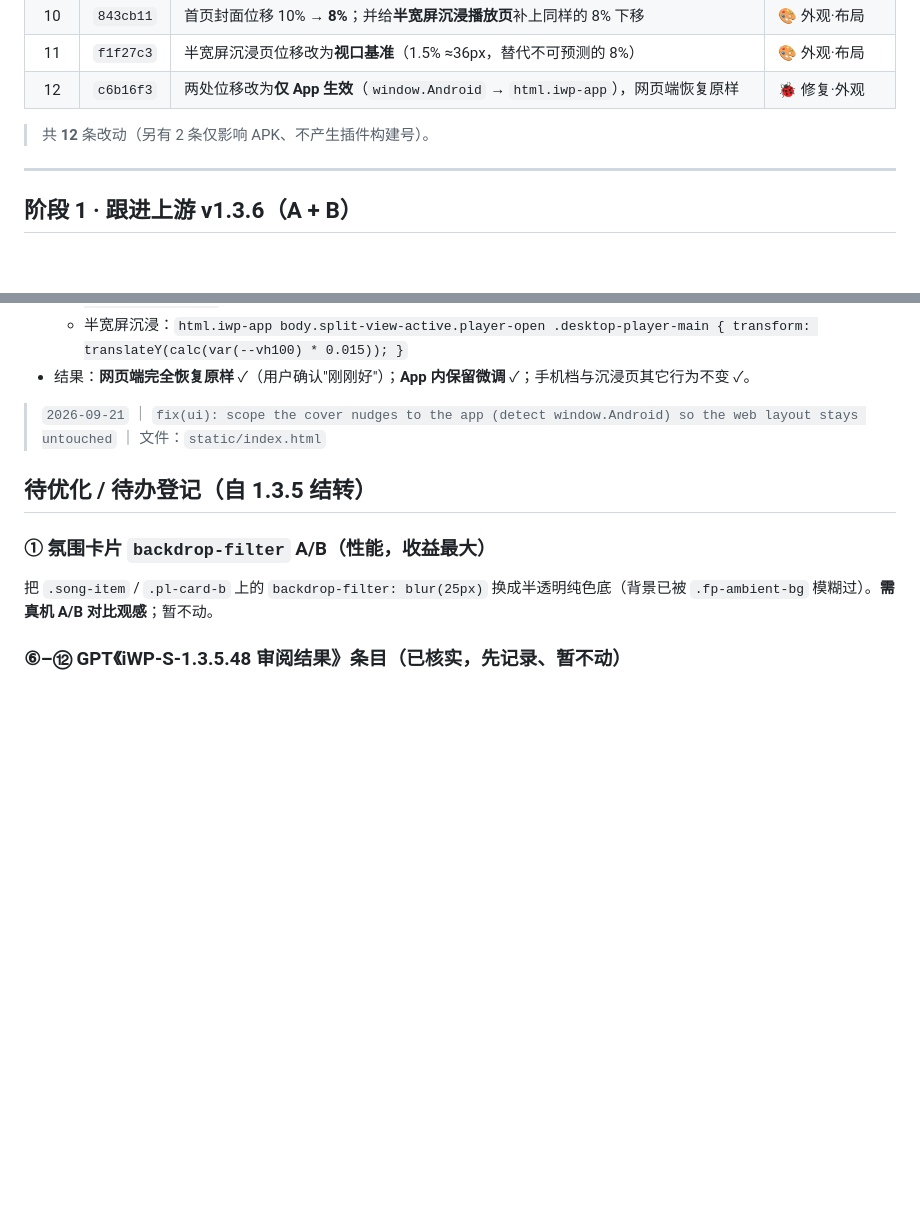
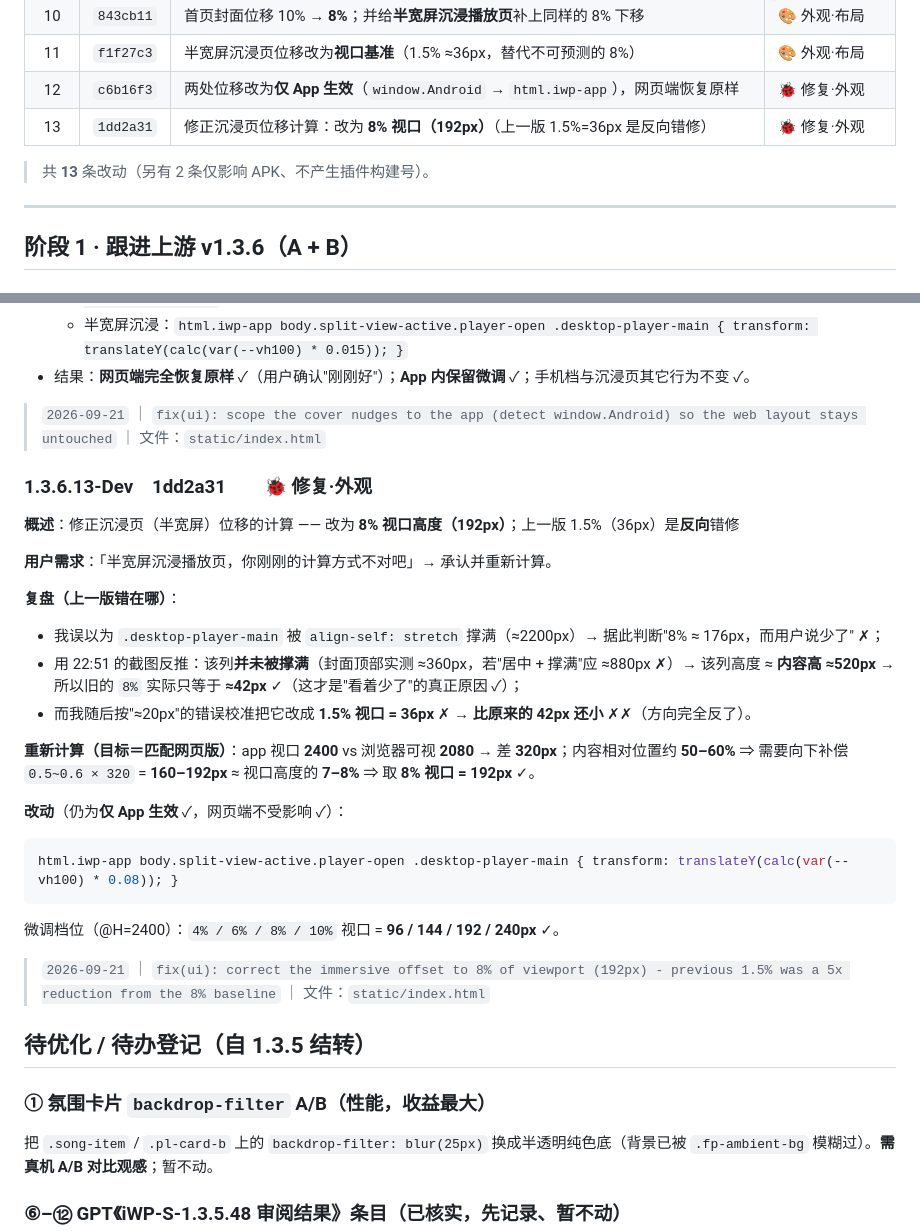
Before and after one commit to MbAIGC/songloft-plugin-iwebplayer-S, a Markdown page: docs/iWP-S-1.3.6-Dev-记录.md, 2 parts joined by grey strips. GitHub-like rendering; blank space fills up the shorter version.

Commit message:
docs: record 1.3.6.13 with the corrected calculation

````diff
--- a/docs/iWP-S-1.3.6-Dev-记录.md
+++ b/docs/iWP-S-1.3.6-Dev-记录.md
@@ -23,8 +23,9 @@
 | 10 | `843cb11` | 首页封面位移 10% → **8%**；并给**半宽屏沉浸播放页**补上同样的 8% 下移 | 🎨 外观·布局 |
 | 11 | `f1f27c3` | 半宽屏沉浸页位移改为**视口基准**（1.5% ≈36px，替代不可预测的 8%） | 🎨 外观·布局 |
 | 12 | `c6b16f3` | 两处位移改为**仅 App 生效**（`window.Android` → `html.iwp-app`），网页端恢复原样 | 🐞 修复·外观 |
+| 13 | `1dd2a31` | 修正沉浸页位移计算：改为 **8% 视口（192px）**（上一版 1.5%=36px 是反向错修） | 🐞 修复·外观 |
 
-> 共 **12** 条改动（另有 2 条仅影响 APK、不产生插件构建号）。
+> 共 **13** 条改动（另有 2 条仅影响 APK、不产生插件构建号）。
 
 ---
 
@@ -304,6 +305,29 @@ body.split-view-active:not(.player-open) .fp-cover-wrapper { transform: translat
 
 > `2026-09-21` ｜ `fix(ui): scope the cover nudges to the app (detect window.Android) so the web layout stays untouched` ｜ 文件：`static/index.html`
 
+### 1.3.6.13-Dev　1dd2a31　　🐞 修复·外观
+
+**概述**：修正沉浸页（半宽屏）位移的计算 —— 改为 **8% 视口高度（192px）**；上一版 1.5%（36px）是**反向**错修
+
+**用户需求**：「半宽屏沉浸播放页，你刚刚的计算方式不对吧」→ 承认并重新计算。
+
+**复盘（上一版错在哪）**：
+- 我误以为 `.desktop-player-main` 被 `align-self: stretch` 撑满（≈2200px）→ 据此判断"8% ≈ 176px，而用户说少了" ✗；
+- 用 22:51 的截图反推：该列**并未被撑满**（封面顶部实测 ≈360px，若"居中 + 撑满"应 ≈880px ✗）→ 该列高度 ≈ **内容高 ≈520px**
+  → 所以旧的 `8%` 实际只等于 **≈42px** ✓（这才是"看着少了"的真正原因 ✓）；
+- 而我随后按"≈20px"的错误校准把它改成 **1.5% 视口 = 36px** ✗ → **比原来的 42px 还小** ✗✗（方向完全反了）。
+
+**重新计算（目标＝匹配网页版）**：app 视口 **2400** vs 浏览器可视 **2080** → 差 **320px**；内容相对位置约 **50–60%**
+⇒ 需要向下补偿 `0.5~0.6 × 320` = **160–192px** ≈ 视口高度的 **7–8%** ⇒ 取 **8% 视口 = 192px** ✓。
+
+**改动**（仍为**仅 App 生效** ✓，网页端不受影响 ✓）：
+```css
+html.iwp-app body.split-view-active.player-open .desktop-player-main { transform: translateY(calc(var(--vh100) * 0.08)); }
+```
+微调档位（@H=2400）：`4% / 6% / 8% / 10%` 视口 = **96 / 144 / 192 / 240px** ✓。
+
+> `2026-09-21` ｜ `fix(ui): correct the immersive offset to 8% of viewport (192px) - previous 1.5% was a 5x reduction from the 8% baseline` ｜ 文件：`static/index.html`
+
 ## 待优化 / 待办登记（自 1.3.5 结转）
 
 ### ① 氛围卡片 `backdrop-filter` A/B（性能，收益最大）
````
